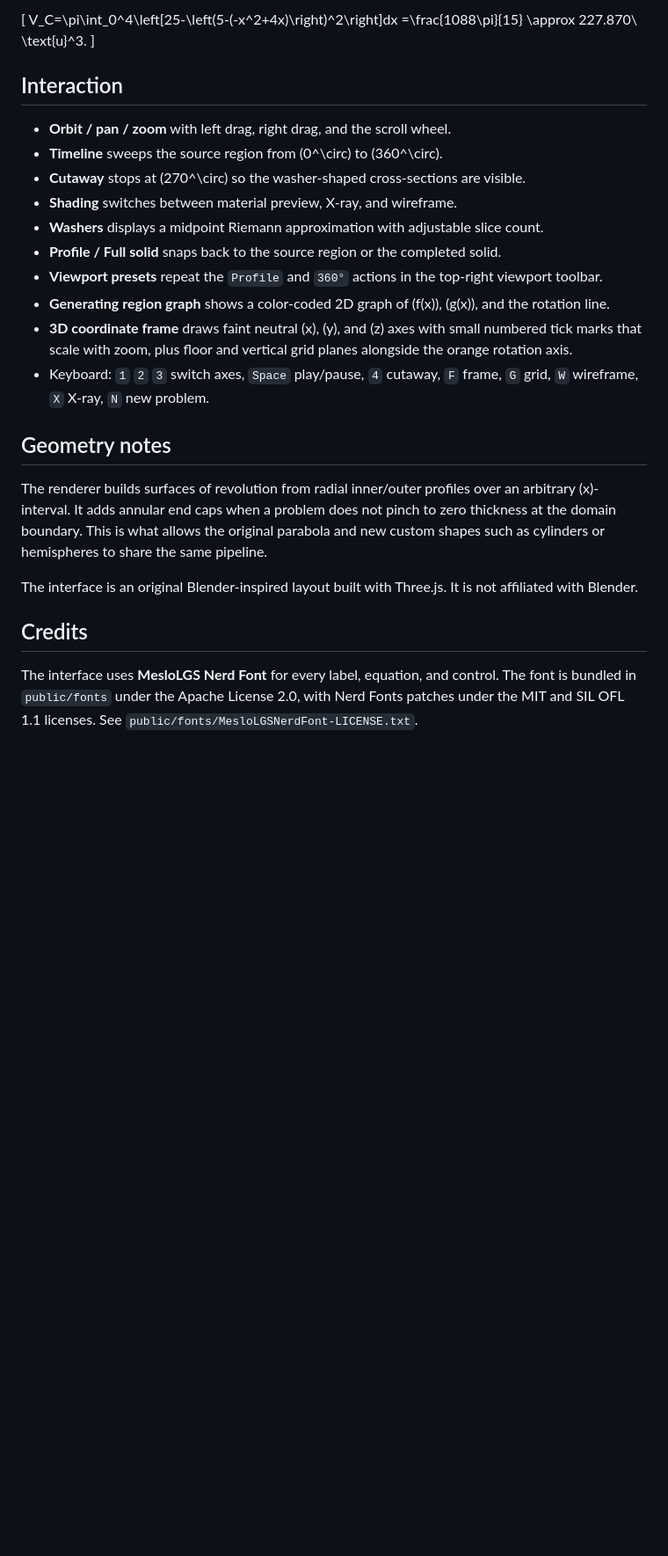
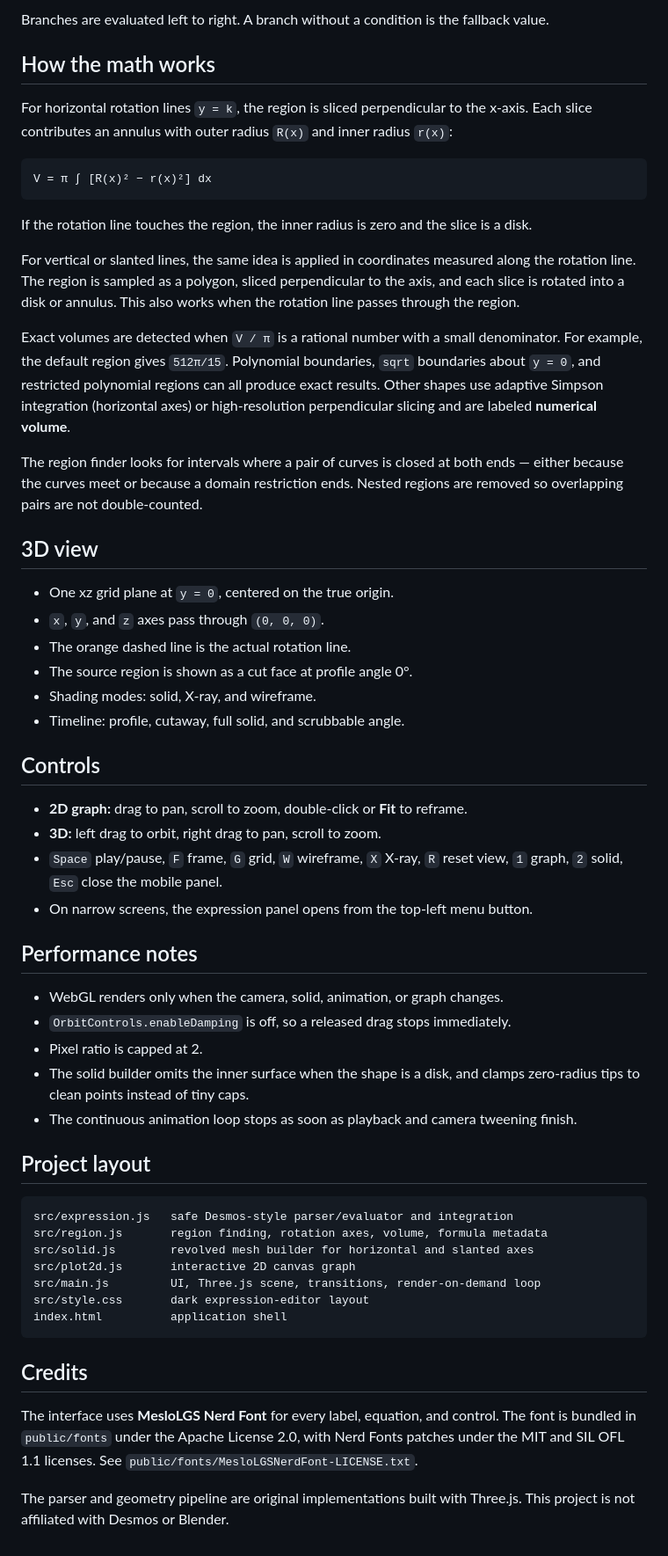
Before and after one commit to contraliz/revolvelab, a Markdown page: README.md, the part around one of its changes. Shown at 88% size. GitHub-like rendering; blank space fills up the shorter version.

````diff
--- a/README.md
+++ b/README.md
@@ -122,33 +109,74 @@ V_B=\pi\int_0^4\left[(-x^2+4x+1)^2-1\right]dx
 
-\[
-V_C=\pi\int_0^4\left[25-\left(5-(-x^2+4x)\right)^2\right]dx
-=\frac{1088\pi}{15}
-\approx 227.870\ \text{u}^3.
-\]
+Branches are evaluated left to right. A branch without a condition is the
+fallback value.
 
-## Interaction
+## How the math works
 
-- **Orbit / pan / zoom** with left drag, right drag, and the scroll wheel.
-- **Timeline** sweeps the source region from \(0^\circ\) to \(360^\circ\).
-- **Cutaway** stops at \(270^\circ\) so the washer-shaped cross-sections are visible.
-- **Shading** switches between material preview, X-ray, and wireframe.
-- **Washers** displays a midpoint Riemann approximation with adjustable slice count.
-- **Profile / Full solid** snaps back to the source region or the completed solid.
-- **Viewport presets** repeat the `Profile` and `360°` actions in the top-right viewport toolbar.
-- **Generating region graph** shows a color-coded 2D graph of \(f(x)\), \(g(x)\), and the rotation line.
-- **3D coordinate frame** draws faint neutral \(x\), \(y\), and \(z\) axes with small numbered tick marks that scale with zoom, plus floor and vertical grid planes alongside the orange rotation axis.
-- Keyboard: `1` `2` `3` switch axes, `Space` play/pause, `4` cutaway, `F` frame, `G` grid, `W` wireframe, `X` X-ray, `N` new problem.
+For horizontal rotation lines `y = k`, the region is sliced perpendicular to the
+x-axis. Each slice contributes an annulus with outer radius `R(x)` and inner
+radius `r(x)`:
 
-## Geometry notes
+```text
+V = π ∫ [R(x)² − r(x)²] dx
+```
 
-The renderer builds surfaces of revolution from radial inner/outer profiles over
-an arbitrary \(x\)-interval. It adds annular end caps when a problem does not
-pinch to zero thickness at the domain boundary. This is what allows the original
-parabola and new custom shapes such as cylinders or hemispheres to share the
-same pipeline.
+If the rotation line touches the region, the inner radius is zero and the slice
+is a disk.
 
-The interface is an original Blender-inspired layout built with Three.js. It is
-not affiliated with Blender.
+For vertical or slanted lines, the same idea is applied in coordinates measured
+along the rotation line. The region is sampled as a polygon, sliced
+perpendicular to the axis, and each slice is rotated into a disk or annulus. This
+also works when the rotation line passes through the region.
+
+Exact volumes are detected when `V / π` is a rational number with a small
+denominator. For example, the default region gives `512π/15`. Polynomial
+boundaries, `sqrt` boundaries about `y = 0`, and restricted polynomial regions
+can all produce exact results. Other shapes use adaptive Simpson integration
+(horizontal axes) or high-resolution perpendicular slicing and are labeled
+**numerical volume**.
+
+The region finder looks for intervals where a pair of curves is closed at both
+ends — either because the curves meet or because a domain restriction ends.
+Nested regions are removed so overlapping pairs are not double-counted.
+
+## 3D view
+
+- One xz grid plane at `y = 0`, centered on the true origin.
+- `x`, `y`, and `z` axes pass through `(0, 0, 0)`.
+- The orange dashed line is the actual rotation line.
+- The source region is shown as a cut face at profile angle 0°.
+- Shading modes: solid, X-ray, and wireframe.
+- Timeline: profile, cutaway, full solid, and scrubbable angle.
+
+## Controls
+
+- **2D graph:** drag to pan, scroll to zoom, double-click or **Fit** to reframe.
+- **3D:** left drag to orbit, right drag to pan, scroll to zoom.
+- `Space` play/pause, `F` frame, `G` grid, `W` wireframe, `X` X-ray,
+  `R` reset view, `1` graph, `2` solid, `Esc` close the mobile panel.
+- On narrow screens, the expression panel opens from the top-left menu button.
+
+## Performance notes
+
+- WebGL renders only when the camera, solid, animation, or graph changes.
+- `OrbitControls.enableDamping` is off, so a released drag stops immediately.
+- Pixel ratio is capped at 2.
+- The solid builder omits the inner surface when the shape is a disk, and clamps
+  zero-radius tips to clean points instead of tiny caps.
+- The continuous animation loop stops as soon as playback and camera tweening
+  finish.
+
+## Project layout
+
+```text
+src/expression.js   safe Desmos-style parser/evaluator and integration
+src/region.js       region finding, rotation axes, volume, formula metadata
+src/solid.js        revolved mesh builder for horizontal and slanted axes
+src/plot2d.js       interactive 2D canvas graph
+src/main.js         UI, Three.js scene, transitions, render-on-demand loop
+src/style.css       dark expression-editor layout
+index.html          application shell
+```
 
 ## Credits
 
@@ -156,3 +184,6 @@ The interface uses **MesloLGS Nerd Font** for every label, equation, and control
 The font is bundled in `public/fonts` under the Apache License 2.0, with Nerd
 Fonts patches under the MIT and SIL OFL 1.1 licenses. See
 `public/fonts/MesloLGSNerdFont-LICENSE.txt`.
+
+The parser and geometry pipeline are original implementations built with
+Three.js. This project is not affiliated with Desmos or Blender.
````
Also changed, not shown: other parts of README.md (+76 -89 lines), builder-preview.png (deleted), preview.png, 12 other files.
